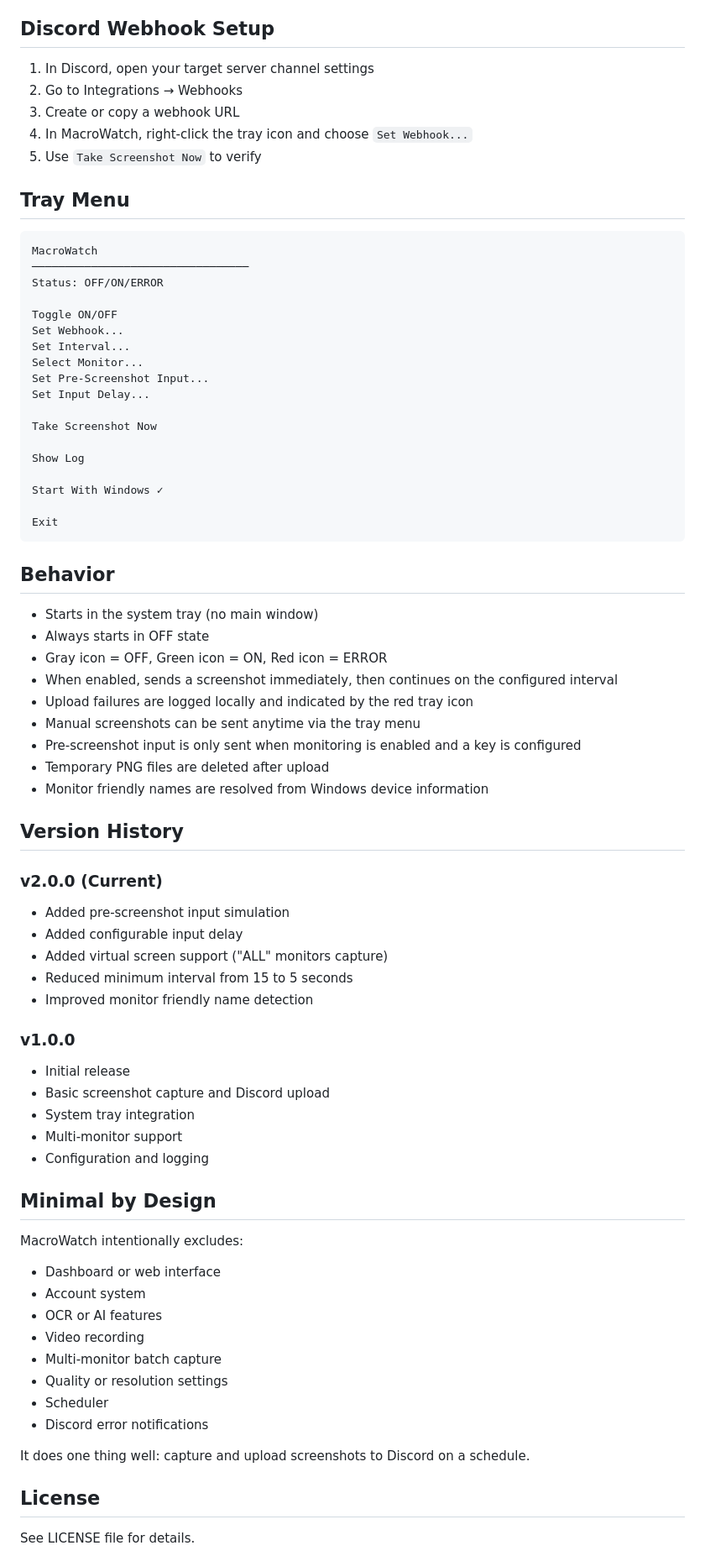
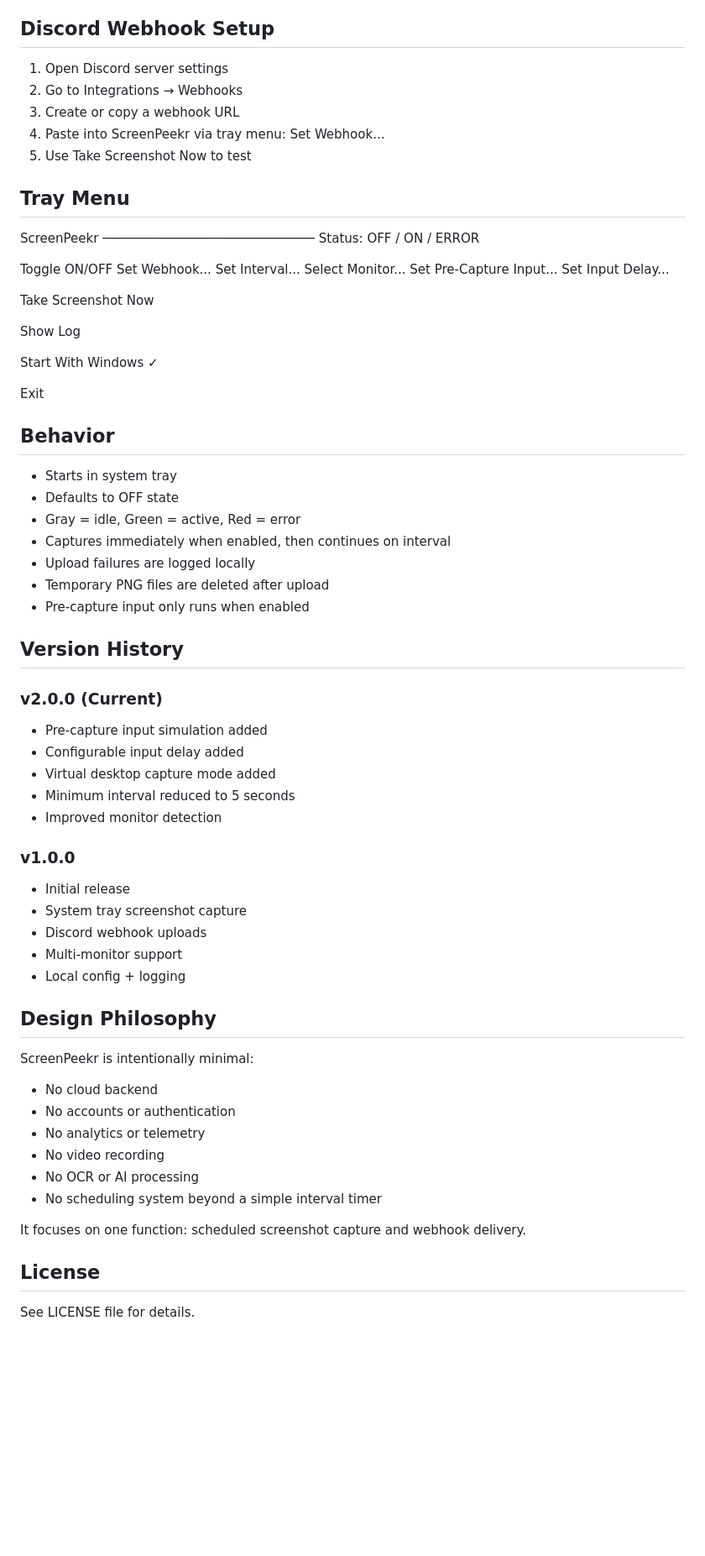
Before and after one commit to hulkingburst/ScreenPeekr, a Markdown page: README.md, the part around one of its changes. Shown at 84% size. Drawn GitHub-style; blank space fills up the shorter version.

````diff
--- a/README.md
+++ b/README.md
@@ -76,24 +74,23 @@ Settings are stored in `%LOCALAPPDATA%\MacroWatch\config.txt` with the following
 
 ## Discord Webhook Setup
 
-1. In Discord, open your target server channel settings
+1. Open Discord server settings
 2. Go to Integrations → Webhooks
 3. Create or copy a webhook URL
-4. In MacroWatch, right-click the tray icon and choose `Set Webhook...`
-5. Use `Take Screenshot Now` to verify
+4. Paste into ScreenPeekr via tray menu: Set Webhook...
+5. Use Take Screenshot Now to test
 
 ## Tray Menu
 
-```
-MacroWatch
-─────────────────────────────────
-Status: OFF/ON/ERROR
+ScreenPeekr
+────────────────────────────
+Status: OFF / ON / ERROR
 
 Toggle ON/OFF
 Set Webhook...
 Set Interval...
 Select Monitor...
-Set Pre-Screenshot Input...
+Set Pre-Capture Input...
 Set Input Delay...
 
 Take Screenshot Now
@@ -103,49 +100,47 @@ Show Log
 Start With Windows ✓
 
 Exit
-```
 
 ## Behavior
 
-- Starts in the system tray (no main window)
-- Always starts in OFF state
-- Gray icon = OFF, Green icon = ON, Red icon = ERROR
-- When enabled, sends a screenshot immediately, then continues on the configured interval
-- Upload failures are logged locally and indicated by the red tray icon
-- Manual screenshots can be sent anytime via the tray menu
-- Pre-screenshot input is only sent when monitoring is enabled and a key is configured
+- Starts in system tray
+- Defaults to OFF state
+- Gray = idle, Green = active, Red = error
+- Captures immediately when enabled, then continues on interval
+- Upload failures are logged locally
 - Temporary PNG files are deleted after upload
-- Monitor friendly names are resolved from Windows device information
+- Pre-capture input only runs when enabled
 
 ## Version History
 
 ### v2.0.0 (Current)
-- Added pre-screenshot input simulation
-- Added configurable input delay
-- Added virtual screen support ("ALL" monitors capture)
-- Reduced minimum interval from 15 to 5 seconds
-- Improved monitor friendly name detection
+
+- Pre-capture input simulation added
+- Configurable input delay added
+- Virtual desktop capture mode added
+- Minimum interval reduced to 5 seconds
+- Improved monitor detection
 
 ### v1.0.0
+
 - Initial release
-- Basic screenshot capture and Discord upload
-- System tray integration
+- System tray screenshot capture
+- Discord webhook uploads
 - Multi-monitor support
-- Configuration and logging
+- Local config + logging
 
-## Minimal by Design
+## Design Philosophy
 
-MacroWatch intentionally excludes:
-- Dashboard or web interface
-- Account system
-- OCR or AI features
-- Video recording
-- Multi-monitor batch capture
-- Quality or resolution settings
-- Scheduler
-- Discord error notifications
+ScreenPeekr is intentionally minimal:
 
-It does one thing well: capture and upload screenshots to Discord on a schedule.
+- No cloud backend
+- No accounts or authentication
+- No analytics or telemetry
+- No video recording
+- No OCR or AI processing
+- No scheduling system beyond a simple interval timer
+
+It focuses on one function: scheduled screenshot capture and webhook delivery.
 
 ## License
 
````
Also changed, not shown: other parts of README.md (+47 -49 lines).
